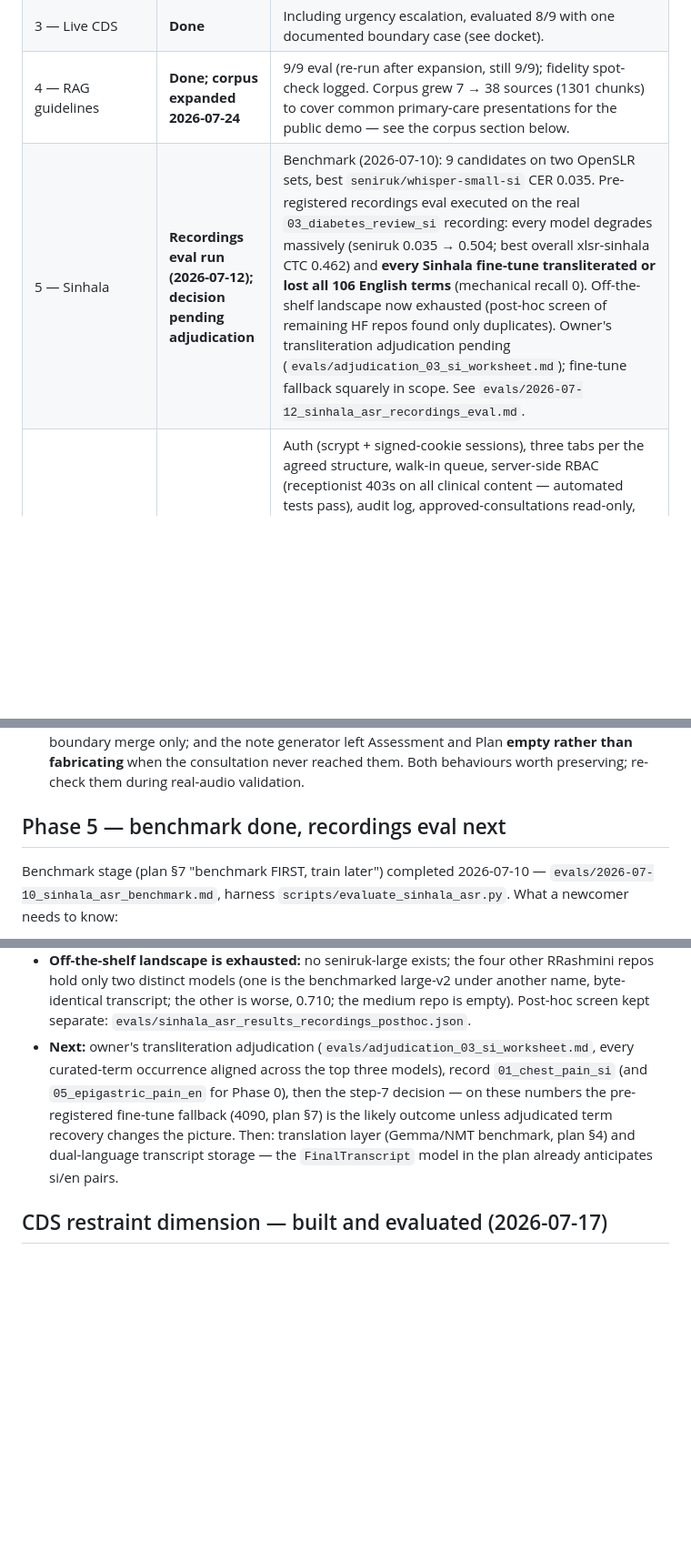
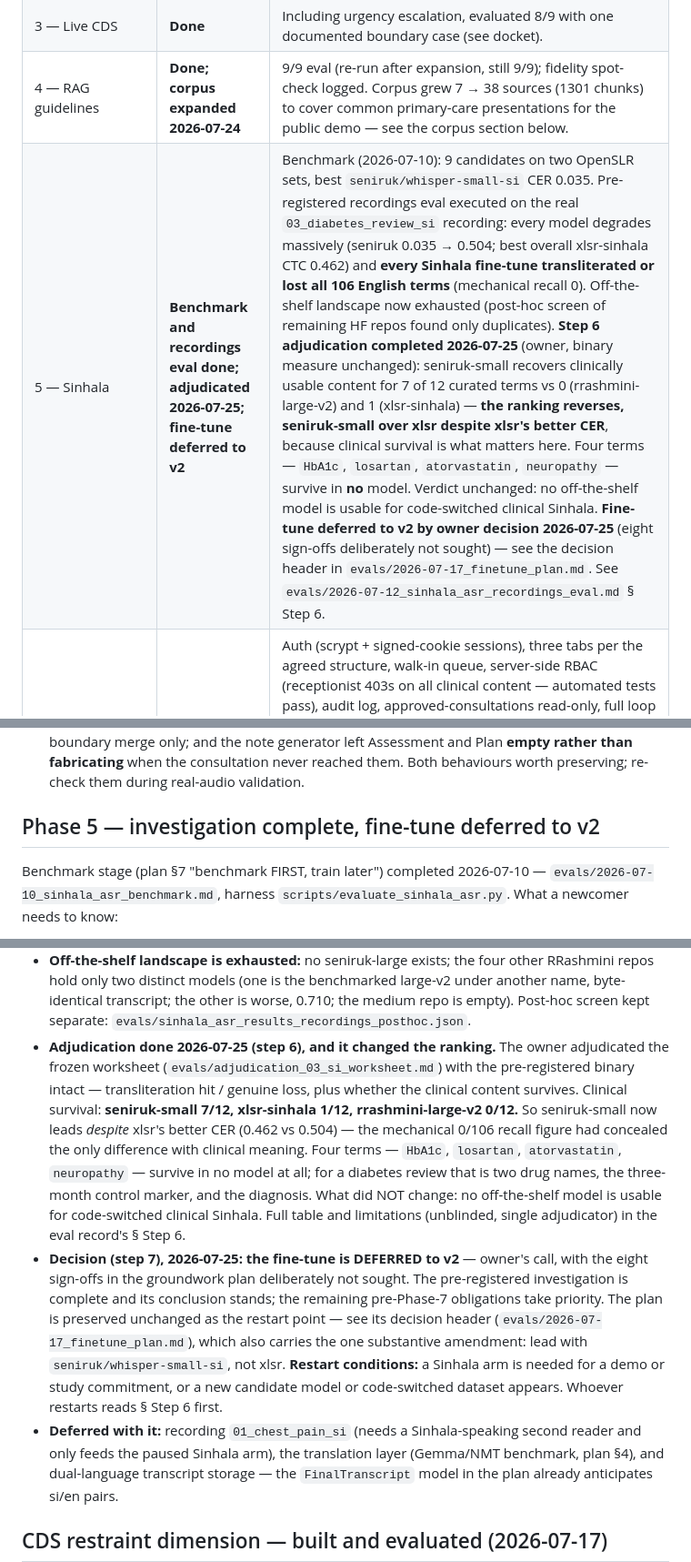
Before and after one commit to IndyWH/OpenConsult, a Markdown page: HANDOVER.md, 3 parts joined by grey strips. Shown at 91% size. Drawn GitHub-style; blank space fills up the shorter version.

Commit message:
HANDOVER: Phase 5 adjudicated and deferred, pending wording removed
Phase 5 row and section body now carry the outcome instead of the wait.
Status becomes "benchmark and recordings eval done; adjudicated
2026-07-25; fine-tune deferred to v2". Records the 7/12 vs 1/12 vs 0/12
clinical-survival split, the seniruk-over-xlsr ranking reversal against
CER, the four terms no model recovers, and a pointer to the deferral
decision header. The off-the-shelf-landscape-exhausted finding stands
as written.

Co-Authored-By: Claude Opus 5 (1M context) <noreply@anthropic.com>

```diff
--- a/HANDOVER.md
+++ b/HANDOVER.md
@@ -42,7 +42,7 @@ uv sync    # Python env (uv manages Python 3.12)
 | 2 — Post-consultation note | **Done, real-audio validation begun** | Full pipeline + review UI + eval. The 2026-07-12 recordings ran through the full live→Stop→review pipeline as they were made (five consultations; three approved, two awaiting review as of that date) — diarisation and notes held up in use; the formal check against marking schemes + a real-audio section in the note-quality eval are still to do. |
 | 3 — Live CDS | **Done** | Including urgency escalation, evaluated 8/9 with one documented boundary case (see docket). |
 | 4 — RAG guidelines | **Done; corpus expanded 2026-07-24** | 9/9 eval (re-run after expansion, still 9/9); fidelity spot-check logged. Corpus grew 7 → 38 sources (1301 chunks) to cover common primary-care presentations for the public demo — see the corpus section below. |
-| 5 — Sinhala | **Recordings eval run (2026-07-12); decision pending adjudication** | Benchmark (2026-07-10): 9 candidates on two OpenSLR sets, best `seniruk/whisper-small-si` CER 0.035. Pre-registered recordings eval executed on the real `03_diabetes_review_si` recording: every model degrades massively (seniruk 0.035 → 0.504; best overall xlsr-sinhala CTC 0.462) and **every Sinhala fine-tune transliterated or lost all 106 English terms** (mechanical recall 0). Off-the-shelf landscape now exhausted (post-hoc screen of remaining HF repos found only duplicates). Owner's transliteration adjudication pending (`evals/adjudication_03_si_worksheet.md`); fine-tune fallback squarely in scope. See `evals/2026-07-12_sinhala_asr_recordings_eval.md`. |
+| 5 — Sinhala | **Benchmark and recordings eval done; adjudicated 2026-07-25; fine-tune deferred to v2** | Benchmark (2026-07-10): 9 candidates on two OpenSLR sets, best `seniruk/whisper-small-si` CER 0.035. Pre-registered recordings eval executed on the real `03_diabetes_review_si` recording: every model degrades massively (seniruk 0.035 → 0.504; best overall xlsr-sinhala CTC 0.462) and **every Sinhala fine-tune transliterated or lost all 106 English terms** (mechanical recall 0). Off-the-shelf landscape now exhausted (post-hoc screen of remaining HF repos found only duplicates). **Step 6 adjudication completed 2026-07-25** (owner, binary measure unchanged): seniruk-small recovers clinically usable content for 7 of 12 curated terms vs 0 (rrashmini-large-v2) and 1 (xlsr-sinhala) — **the ranking reverses, seniruk-small over xlsr despite xlsr's better CER**, because clinical survival is what matters here. Four terms — `HbA1c`, `losartan`, `atorvastatin`, `neuropathy` — survive in **no** model. Verdict unchanged: no off-the-shelf model is usable for code-switched clinical Sinhala. **Fine-tune deferred to v2 by owner decision 2026-07-25** (eight sign-offs deliberately not sought) — see the decision header in `evals/2026-07-17_finetune_plan.md`. See `evals/2026-07-12_sinhala_asr_recordings_eval.md` § Step 6. |
 | 6 — Users/roles/front desk | **Core built and manually verified** | Auth (scrypt + signed-cookie sessions), three tabs per the agreed structure, walk-in queue, server-side RBAC (receptionist 403s on all clinical content — automated tests pass), audit log, approved-consultations read-only, full loop wired queue→live→review→approve→archive. **Verified 2026-07-10 (project owner, in-browser):** two-role click-through of the full loop, plus adversarial checks — receptionist hitting clinical URLs directly (403 confirmed), doctor attempting queue add/reorder (403 confirmed), edit attempts on an approved consultation (409 / read-only UI confirmed). **Design pass done 2026-07-24** (Heidi-inspired light theme, whole app — see the design-pass section) along with **strict own-consultations doctor scoping** and the new **referral letters** feature. Remaining build work: Docker Compose packaging, demo script. **Post-verification additions (2026-07-10, browser-testing findings):** doctor walk-in action (`queue.walk_in_started`); server-sourced patient banner on the live page (wrong-patient prevention — identity never read from URL text); queue-entry lifecycle for abandoned sessions — Resume, Close-without-consultation (`queue.cancelled`, receptionist too), and a concurrency guard so a doctor can't stack a second live consultation over an active one. |
 | 7 — Supervised auto history-taking | **Spec'd 2026-07-24; nothing started** | Owner's concept: in auto mode the AI conducts the history-taking by voice under doctor supervision — questions and acknowledgements only, never advice or diagnosis to the patient; urgency alarm pauses auto mode (resume/take-over is the doctor's call); doctor barge-in always wins. Full spec — hard rules, consultation behaviour policy, staged build (7a tap-to-ask → 7b kindalive face → 7c supervised auto), pre-registered eval design — in `PHASE_7_SPEC.md`. Gated: starts only after Phase 5 adjudication/decision, Phase 0 recordings, and Docker/demo packaging are stable; 7a+7b are the recommended first commitment, 7c committed separately. |
 
@@ -566,7 +566,7 @@ must not open transcripts or notes.
    fabricating** when the consultation never reached them. Both behaviours
    worth preserving; re-check them during real-audio validation.
 
-## Phase 5 — benchmark done, recordings eval next
+## Phase 5 — investigation complete, fine-tune deferred to v2
 
 Benchmark stage (plan §7 "benchmark FIRST, train later") completed
 2026-07-10 — `evals/2026-07-10_sinhala_asr_benchmark.md`, harness
@@ -606,13 +606,34 @@ Benchmark stage (plan §7 "benchmark FIRST, train later") completed
   benchmarked large-v2 under another name, byte-identical transcript; the
   other is worse, 0.710; the medium repo is empty). Post-hoc screen kept
   separate: `evals/sinhala_asr_results_recordings_posthoc.json`.
-- **Next:** owner's transliteration adjudication
-  (`evals/adjudication_03_si_worksheet.md`, every curated-term occurrence
-  aligned across the top three models), record `01_chest_pain_si` (and
-  `05_epigastric_pain_en` for Phase 0), then the step-7 decision — on
-  these numbers the pre-registered fine-tune fallback (4090, plan §7) is
-  the likely outcome unless adjudicated term recovery changes the picture.
-  Then: translation layer (Gemma/NMT benchmark, plan §4) and
+- **Adjudication done 2026-07-25 (step 6), and it changed the ranking.**
+  The owner adjudicated the frozen worksheet
+  (`evals/adjudication_03_si_worksheet.md`) with the pre-registered
+  binary intact — transliteration hit / genuine loss, plus whether the
+  clinical content survives. Clinical survival: **seniruk-small 7/12,
+  xlsr-sinhala 1/12, rrashmini-large-v2 0/12.** So seniruk-small now
+  leads *despite* xlsr's better CER (0.462 vs 0.504) — the mechanical
+  0/106 recall figure had concealed the only difference with clinical
+  meaning. Four terms — `HbA1c`, `losartan`, `atorvastatin`,
+  `neuropathy` — survive in no model at all; for a diabetes review that
+  is two drug names, the three-month control marker, and the diagnosis.
+  What did NOT change: no off-the-shelf model is usable for
+  code-switched clinical Sinhala. Full table and limitations (unblinded,
+  single adjudicator) in the eval record's § Step 6.
+- **Decision (step 7), 2026-07-25: the fine-tune is DEFERRED to v2** —
+  owner's call, with the eight sign-offs in the groundwork plan
+  deliberately not sought. The pre-registered investigation is complete
+  and its conclusion stands; the remaining pre-Phase-7 obligations take
+  priority. The plan is preserved unchanged as the restart point — see
+  its decision header (`evals/2026-07-17_finetune_plan.md`), which also
+  carries the one substantive amendment: lead with
+  `seniruk/whisper-small-si`, not xlsr. **Restart conditions:** a Sinhala
+  arm is needed for a demo or study commitment, or a new candidate model
+  or code-switched dataset appears. Whoever restarts reads § Step 6
+  first.
+- **Deferred with it:** recording `01_chest_pain_si` (needs a
+  Sinhala-speaking second reader and only feeds the paused Sinhala arm),
+  the translation layer (Gemma/NMT benchmark, plan §4), and
   dual-language transcript storage — the `FinalTranscript` model in the
   plan already anticipates si/en pairs.
 
```
